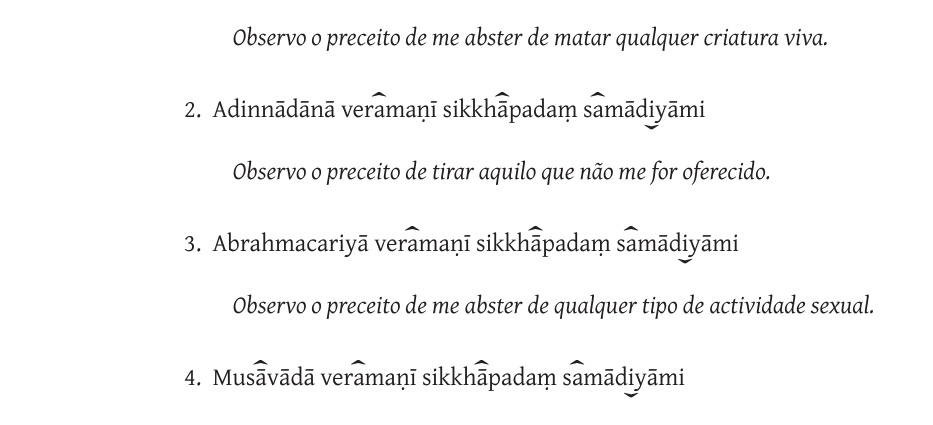
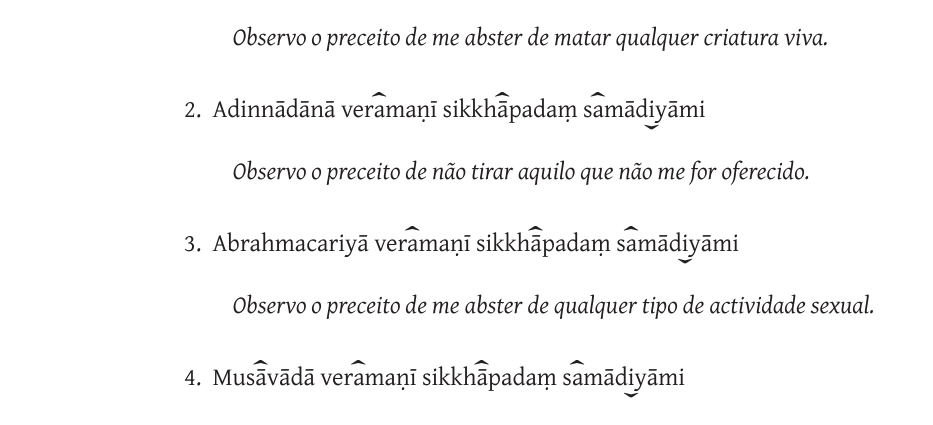
Before and after one commit to profound-labs/community-chanting-book, a LaTeX book (main-pt.tex): part of page 22 of 24, cut so that both start at the same text. The pictures show the PDF file pdf/Chanting-Book-PT-2015-10-05.pdf that the author committed with the source.

Commit message:
PT não tirar

```diff
--- a/main-pt.tex
+++ b/main-pt.tex
@@ -646,7 +646,7 @@ Tatiyampi saṅghaṃ saraṇaṃ gacchāmi
 \end{precept}
 
 \begin{english}
-  Observo o preceito de tirar aquilo que não me for oferecido.
+  Observo o preceito de não tirar aquilo que não me for oferecido.
 \end{english}
 
 \begin{precept}
```
Also changed, not shown: pdf/Chanting-Book-PT-2015-10-05.pdf.
